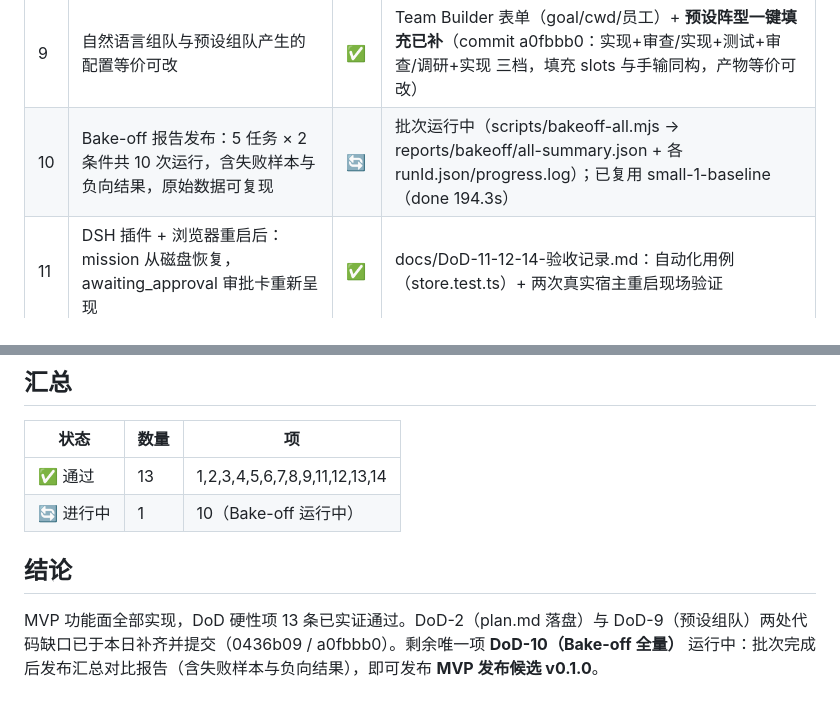
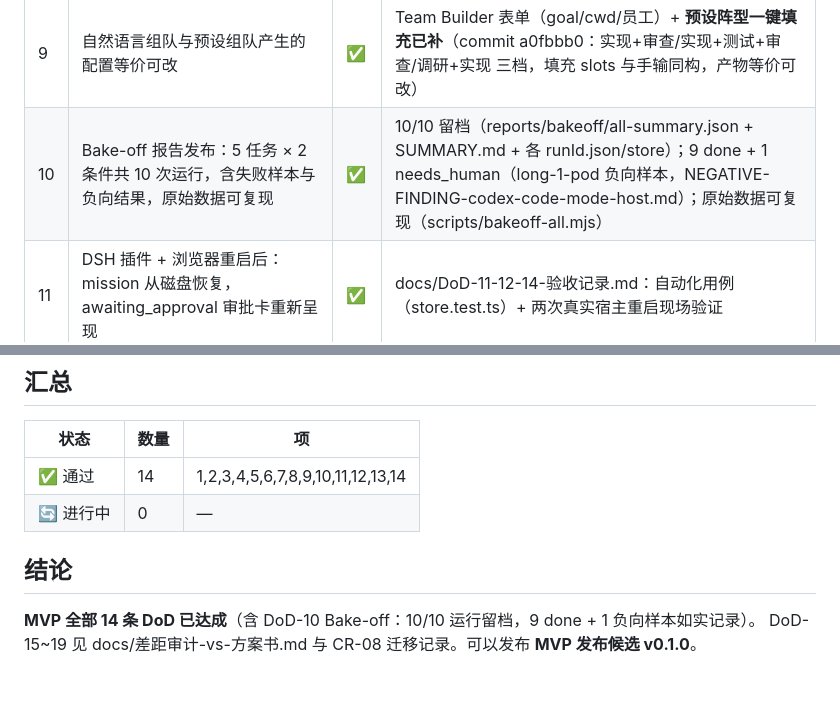
Before and after one commit to QIU0826/dsh-pod, a Markdown page: docs/DoD-1-14-核对表.md, 2 parts joined by grey strips. GitHub-like rendering.

```diff
--- a/docs/DoD-1-14-核对表.md
+++ b/docs/DoD-1-14-核对表.md
@@ -17,7 +17,7 @@
 | 7 | 成本数字：tokens 来自真实 usage；美元为显式标注的等效估算（含价目表版本号） | ✅ | Ledger 双列（ledger.ts）：usage_source=measured、price_table_version、equiv_usd 标注；Canvas 账本双列展示；实测 $0.043/109,518 tokens（含 price_known=false 如实标注） |
 | 8 | kill 任意员工 → 状态机正确进入 blocked 不卡死；空闲超时/429 退避/凭据过期/流断裂符合故障表 | ✅ | 故障分类全集（task-machine.ts）；429 不计 attempts + 退避恢复；idle watchdog kill + blocked(idle_timeout)；单测全覆盖（orchestrator/watchdog tests） |
 | 9 | 自然语言组队与预设组队产生的配置等价可改 | ✅ | Team Builder 表单（goal/cwd/员工）+ **预设阵型一键填充已补**（commit a0fbbb0：实现+审查/实现+测试+审查/调研+实现 三档，填充 slots 与手输同构，产物等价可改） |
-| 10 | Bake-off 报告发布：5 任务 × 2 条件共 10 次运行，含失败样本与负向结果，原始数据可复现 | 🔄 | 批次运行中（scripts/bakeoff-all.mjs → reports/bakeoff/all-summary.json + 各 runId.json/progress.log）；已复用 small-1-baseline（done 194.3s） |
+| 10 | Bake-off 报告发布：5 任务 × 2 条件共 10 次运行，含失败样本与负向结果，原始数据可复现 | ✅ | 10/10 留档（reports/bakeoff/all-summary.json + SUMMARY.md + 各 runId.json/store）；9 done + 1 needs_human（long-1-pod 负向样本，NEGATIVE-FINDING-codex-code-mode-host.md）；原始数据可复现（scripts/bakeoff-all.mjs） |
 | 11 | DSH 插件 + 浏览器重启后：mission 从磁盘恢复，awaiting_approval 审批卡重新呈现 | ✅ | docs/DoD-11-12-14-验收记录.md：自动化用例（store.test.ts）+ 两次真实宿主重启现场验证 |
 | 12 | 会话生命周期生效：持久会话上下文超 70% 自动重置并按规格注入磁盘摘要；瞬时档每任务新进程 | ✅ | 同上验收记录：session-tiers.ts 三档 + 70% 阈值 + buildResetSummary；claude per-mission / codex transient；单测全绿 |
 | 13 | 手动模式可用：watchdog 触发后，UI 可直接派发/收集/审批，不依赖 commander | ✅ | commanderFailed → orchestration_mode=manual（mission.ts）；Canvas 手动派发按钮 + steer + approve/deny + abort 全走代码入口（routes.ts，不依赖 commander LLM 会话）；commander 创建失败事件降级（pod-service.test.ts） |
@@ -29,9 +29,10 @@
 
 | 状态 | 数量 | 项 |
 |---|---|---|
-| ✅ 通过 | 13 | 1,2,3,4,5,6,7,8,9,11,12,13,14 |
-| 🔄 进行中 | 1 | 10（Bake-off 运行中） |
+| ✅ 通过 | 14 | 1,2,3,4,5,6,7,8,9,10,11,12,13,14 |
+| 🔄 进行中 | 0 | — |
 
 ## 结论
 
-MVP 功能面全部实现，DoD 硬性项 13 条已实证通过。DoD-2（plan.md 落盘）与 DoD-9（预设组队）两处代码缺口已于本日补齐并提交（0436b09 / a0fbbb0）。剩余唯一项 **DoD-10（Bake-off 全量）** 运行中：批次完成后发布汇总对比报告（含失败样本与负向结果），即可发布 **MVP 发布候选 v0.1.0**。
+**MVP 全部 14 条 DoD 已达成**（含 DoD-10 Bake-off：10/10 运行留档，9 done + 1 负向样本如实记录）。
+DoD-15~19 见 docs/差距审计-vs-方案书.md 与 CR-08 迁移记录。可以发布 **MVP 发布候选 v0.1.0**。
```
Also changed, not shown: README.md (+14 -3 lines).
